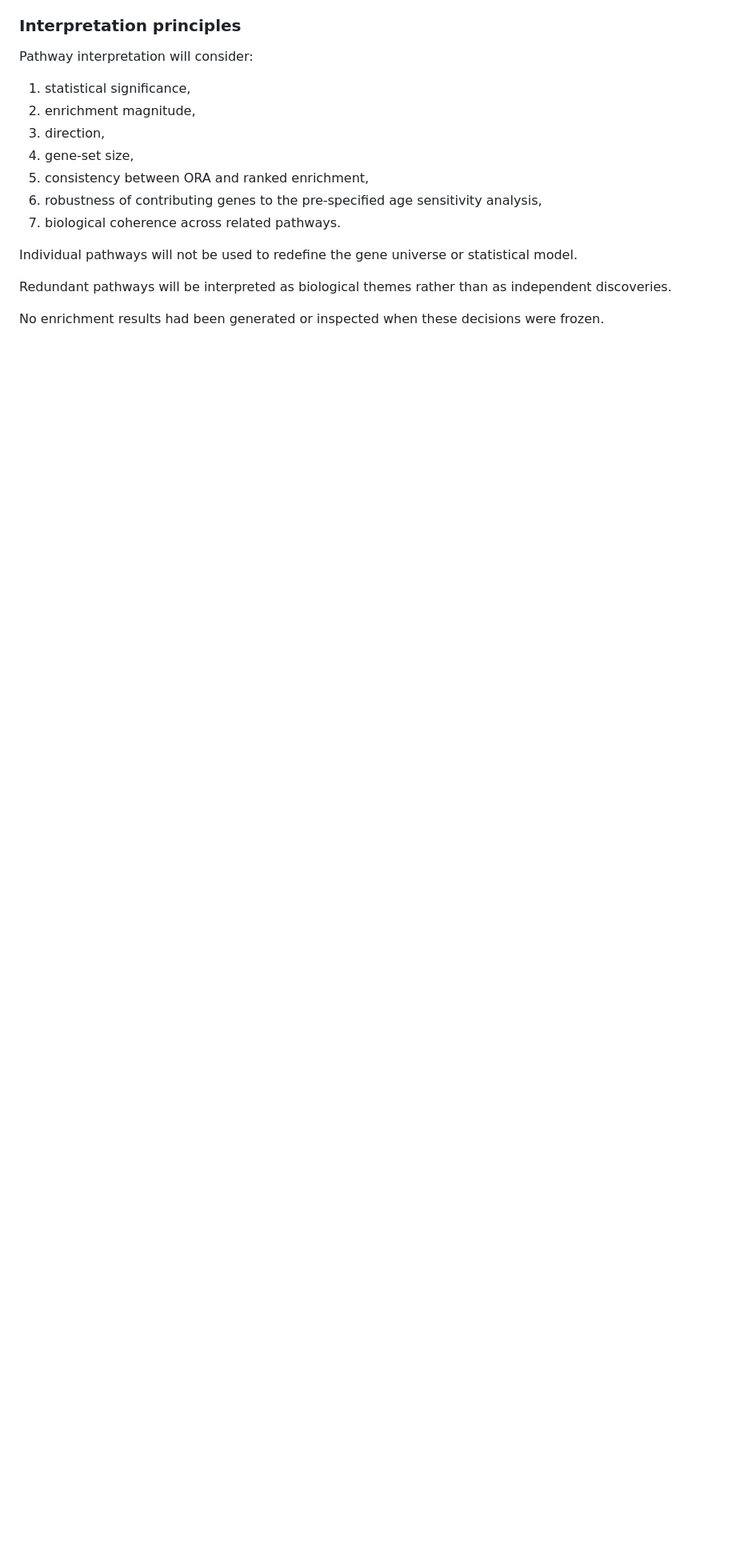
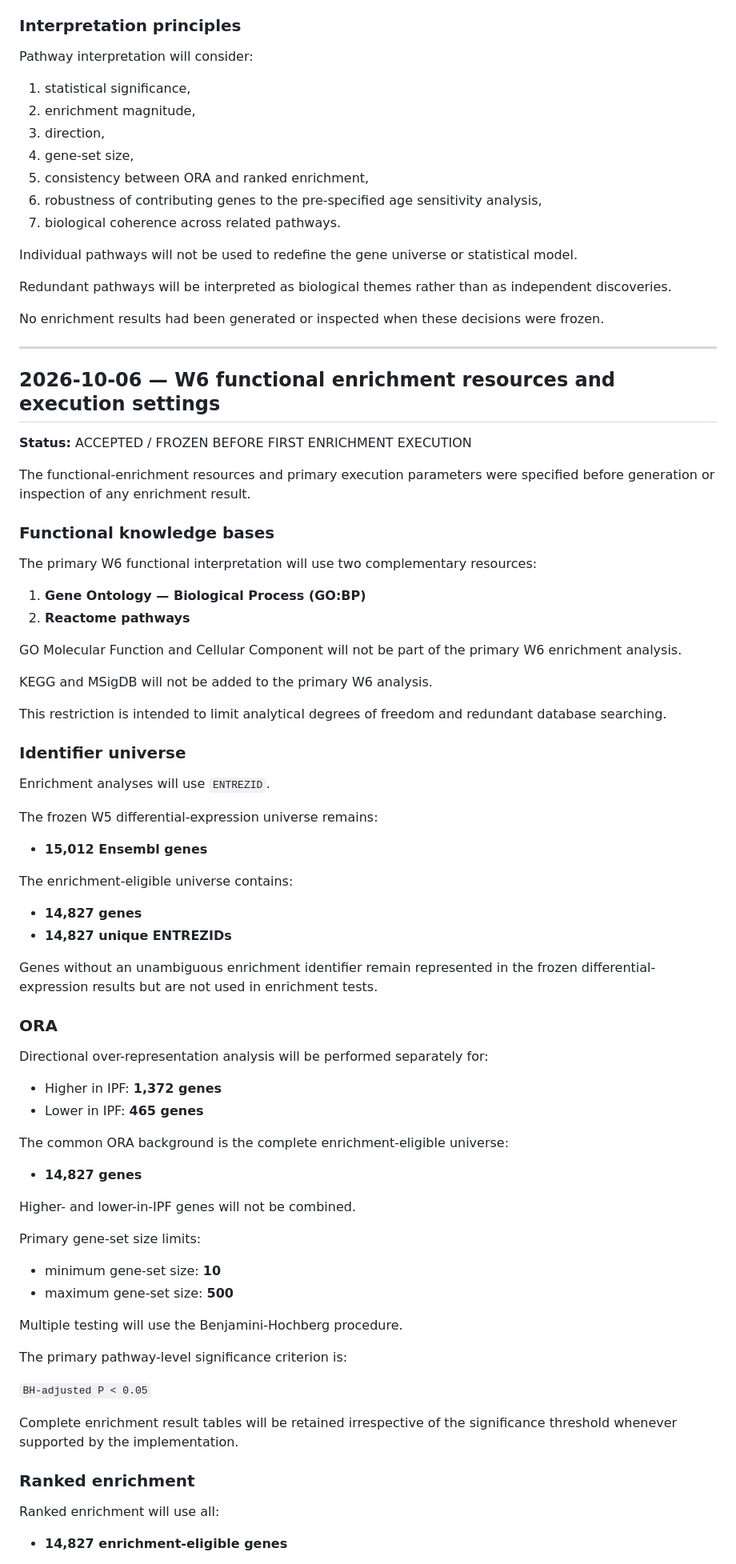
Before and after one commit to joancarrerasdz/ipf-rnaseq-bioconductor-pipeline, a Markdown page: docs/DECISIONS.md, the part around one of its changes. Shown at 80% size. Rendered like a GitHub page; blank space fills up the shorter version.

Commit message:
Freeze W6 enrichment resources and execution settings

```diff
--- a/docs/DECISIONS.md
+++ b/docs/DECISIONS.md
@@ -1610,3 +1610,77 @@ independent discoveries.
 
 No enrichment results had been generated or inspected when these decisions
 were frozen.
+
+---
+
+## 2026-10-06 — W6 functional enrichment resources and execution settings
+
+**Status:** ACCEPTED / FROZEN BEFORE FIRST ENRICHMENT EXECUTION
+
+The functional-enrichment resources and primary execution parameters were
+specified before generation or inspection of any enrichment result.
+
+### Functional knowledge bases
+
+The primary W6 functional interpretation will use two complementary resources:
+
+1. **Gene Ontology — Biological Process (GO:BP)**
+2. **Reactome pathways**
+
+GO Molecular Function and Cellular Component will not be part of the primary
+W6 enrichment analysis.
+
+KEGG and MSigDB will not be added to the primary W6 analysis.
+
+This restriction is intended to limit analytical degrees of freedom and
+redundant database searching.
+
+### Identifier universe
+
+Enrichment analyses will use `ENTREZID`.
+
+The frozen W5 differential-expression universe remains:
+
+- **15,012 Ensembl genes**
+
+The enrichment-eligible universe contains:
+
+- **14,827 genes**
+- **14,827 unique ENTREZIDs**
+
+Genes without an unambiguous enrichment identifier remain represented in the
+frozen differential-expression results but are not used in enrichment tests.
+
+### ORA
+
+Directional over-representation analysis will be performed separately for:
+
+- Higher in IPF: **1,372 genes**
+- Lower in IPF: **465 genes**
+
+The common ORA background is the complete enrichment-eligible universe:
+
+- **14,827 genes**
+
+Higher- and lower-in-IPF genes will not be combined.
+
+Primary gene-set size limits:
+
+- minimum gene-set size: **10**
+- maximum gene-set size: **500**
+
+Multiple testing will use the Benjamini-Hochberg procedure.
+
+The primary pathway-level significance criterion is:
+
+`BH-adjusted P < 0.05`
+
+Complete enrichment result tables will be retained irrespective of the
+significance threshold whenever supported by the implementation.
+
+### Ranked enrichment
+
+Ranked enrichment will use all:
+
+- **14,827 enrichment-eligible genes**
+
```
Also changed, not shown: other parts of docs/DECISIONS.md (+57 -0 lines).
